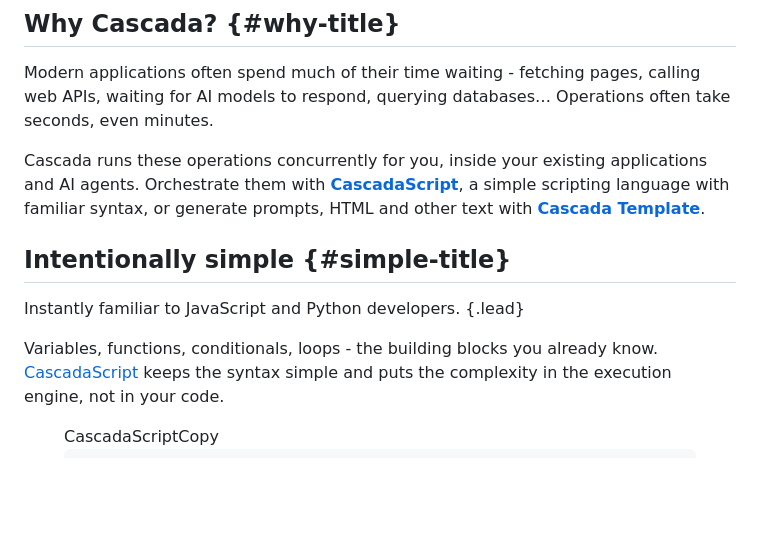
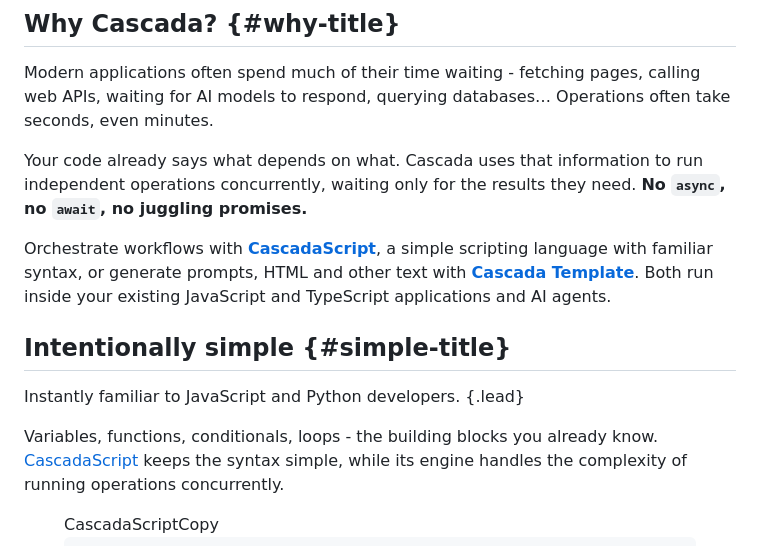
Before and after one commit to geleto/cascada.dev, a Markdown page: pages/index.md, the part around the change. Drawn GitHub-style; blank space fills up the shorter version.

Commit message:
Index page update

```diff
--- a/pages/index.md
+++ b/pages/index.md
@@ -27,7 +27,9 @@ home: true
 
 Modern applications often spend much of their time waiting - fetching pages, calling web APIs, waiting for AI models to respond, querying databases… Operations often take seconds, even minutes.
 
-Cascada runs these operations concurrently for you, inside your existing applications and AI agents. Orchestrate them with **[CascadaScript](/cascada-script/)**, a simple scripting language with familiar syntax, or generate prompts, HTML and other text with **[Cascada Template](/cascada-template/)**.
+Your code already says what depends on what. Cascada uses that information to run independent operations concurrently, waiting only for the results they need. **No `async`, no `await`, no juggling promises.**
+
+Orchestrate workflows with **[CascadaScript](/cascada-script/)**, a simple scripting language with familiar syntax, or generate prompts, HTML and other text with **[Cascada Template](/cascada-template/)**. Both run inside your existing JavaScript and TypeScript applications and AI agents.
 
 </div>
 </div>
@@ -42,7 +44,7 @@ Cascada runs these operations concurrently for you, inside your existing applica
 Instantly familiar to JavaScript and Python developers.
 {.lead}
 
-Variables, functions, conditionals, loops - the building blocks you already know. [CascadaScript](/cascada-script/) keeps the syntax simple and puts the complexity in the execution engine, not in your code.
+Variables, functions, conditionals, loops - the building blocks you already know. [CascadaScript](/cascada-script/) keeps the syntax simple, while its engine handles the complexity of running operations concurrently.
 
 </div>
 <figure class="code-panel">
```
